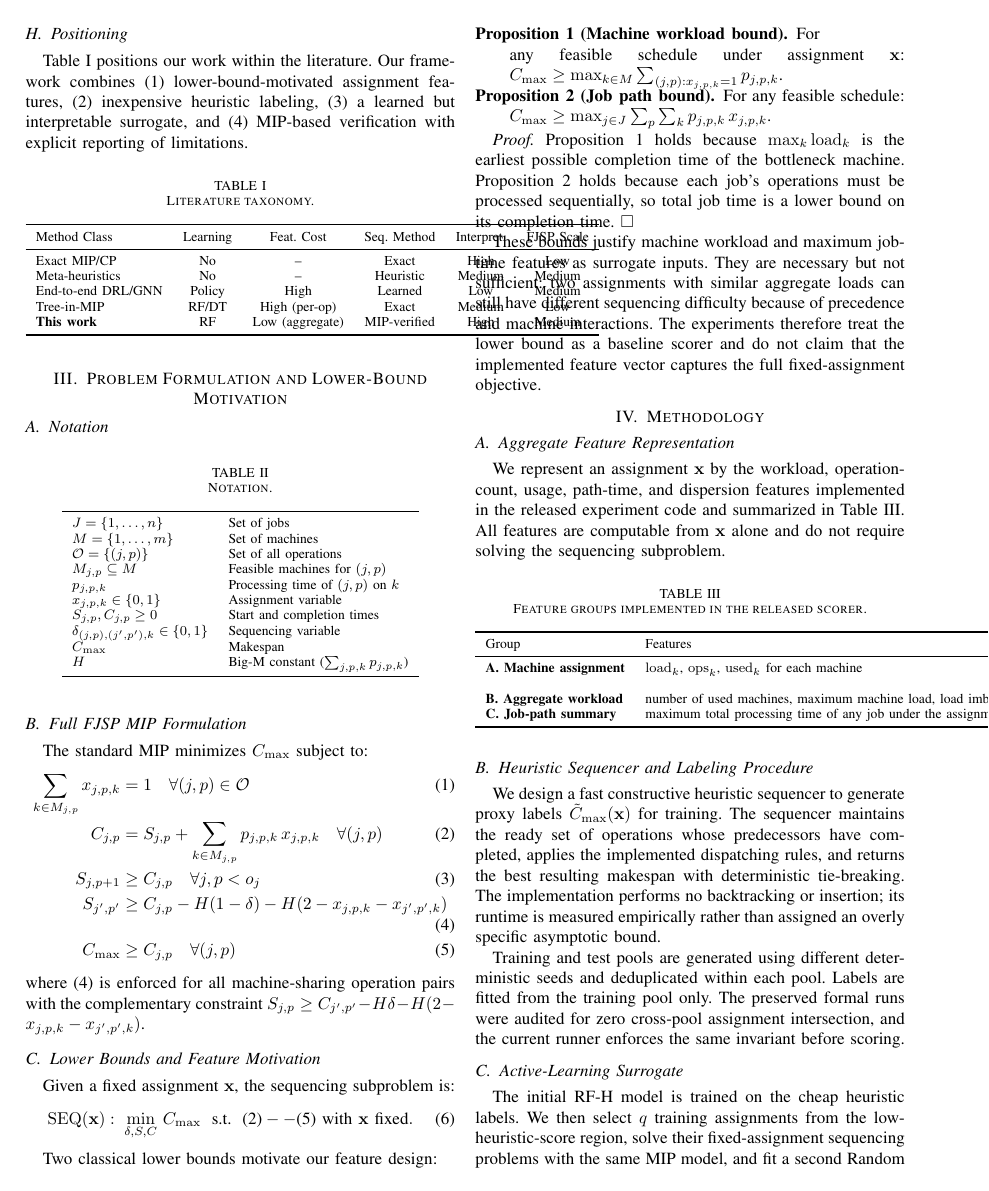
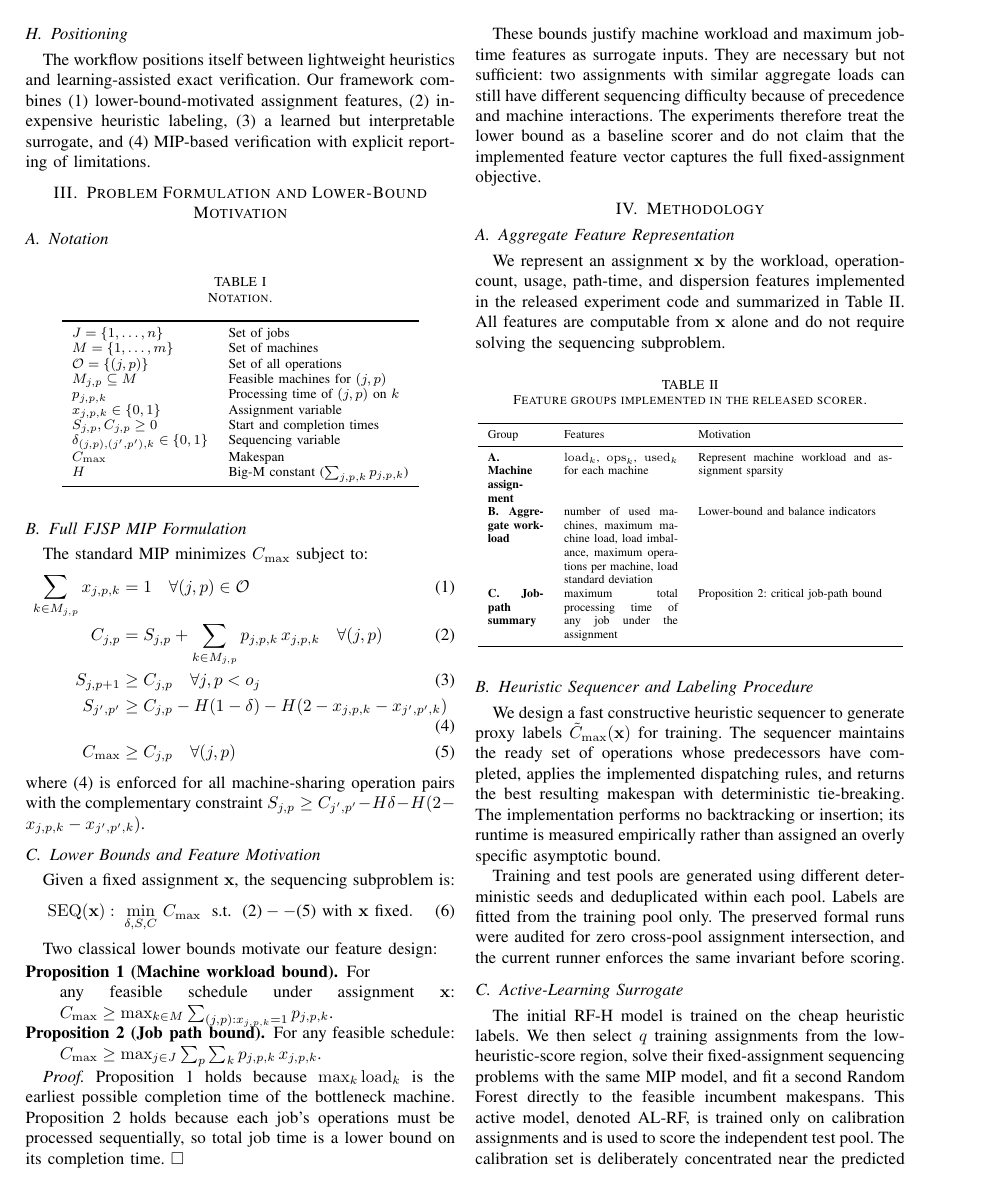
Before and after one commit to thex1e2001-del/fjsp-active-learning, a LaTeX paper (fjsp/paper/manuscript_icima.tex): page 3 of 6. Compiled offline with pdfLaTeX.

Commit message:
Tighten IEEE layout and verify six-page compilation

```diff
--- a/fjsp/paper/manuscript_icima.tex
+++ b/fjsp/paper/manuscript_icima.tex
@@ -2,12 +2,10 @@
 \IEEEoverridecommandlockouts
 \usepackage{amsmath,amssymb,amsfonts}
 \usepackage{algorithm,algorithmicx,algpseudocode}
-\usepackage{graphicx}
 \usepackage{textcomp}
 \usepackage{xcolor}
 \usepackage{booktabs,multirow,array,float,enumitem}
 \usepackage[round,authoryear]{natbib}
-\usepackage[hidelinks]{hyperref}
 \title{Active-Learning-Assisted Candidate Screening for Flexible Job Shop Scheduling}
 \author{\IEEEauthorblockN{Author Name}
 \IEEEauthorblockA{School of Management, University Name\\
@@ -74,18 +72,8 @@ Surrogate models replace expensive objective evaluations with cheap approximatio
 \citet{Verwer2017} first proposed encoding decision trees as MIP constraints. \citet{Maragno2023} generalized this into OptiCL, a framework embedding decision trees, random forests, ensembles, and neural networks into MIP formulations. \citet{Elmachtoub2022} formalize the ``predict, then optimize'' paradigm. \citet{Bertsimas2017} develop optimal classification trees via MIP. The fundamental limitation for FJSP is the per-data-point encoding: $O(N \times T \times L)$ binary variables for $N$ operations, $T$ trees, and $L$ leaves. Our aggregate feature approach avoids this by using globally shared feature variables, reducing encoding complexity to $O(T \times L)$.
 
 \subsection{Positioning}
-Table~\ref{tab:taxonomy} positions our work within the literature. Our framework combines (1)~lower-bound-motivated assignment features, (2)~inexpensive heuristic labeling, (3)~a learned but interpretable surrogate, and (4)~MIP-based verification with explicit reporting of limitations.
+The workflow positions itself between lightweight heuristics and learning-assisted exact verification. Our framework combines (1)~lower-bound-motivated assignment features, (2)~inexpensive heuristic labeling, (3)~a learned but interpretable surrogate, and (4)~MIP-based verification with explicit reporting of limitations.
 
-\begin{table}[htbp]\centering\caption{Literature taxonomy.}\label{tab:taxonomy}
-\begin{tabular}{lccccc}\toprule
-Method Class & Learning & Feat.\ Cost & Seq.\ Method & Interpret. & FJSP Scale \\ \midrule
-Exact MIP/CP & No & -- & Exact & High & Low \\
-Meta-heuristics & No & -- & Heuristic & Medium & Medium \\
-End-to-end DRL/GNN & Policy & High & Learned & Low & Medium \\
-Tree-in-MIP & RF/DT & High (per-op) & Exact & Medium & Low \\
-\textbf{This work} & RF & Low (aggregate) & MIP-verified & High & Medium \\ \bottomrule
-\end{tabular}
-\end{table}
 
 % ═══════════════════════════ 3. PROBLEM ═══════════════════════════
 \section{Problem Formulation and Lower-Bound Motivation}
@@ -143,7 +131,7 @@ These bounds justify machine workload and maximum job-time features as surrogate
 We represent an assignment $\mathbf{x}$ by the workload, operation-count, usage, path-time, and dispersion features implemented in the released experiment code and summarized in Table~\ref{tab:features}. All features are computable from $\mathbf{x}$ alone and do not require solving the sequencing subproblem.
 
 \begin{table}[htbp]\centering\caption{Feature groups implemented in the released scorer.}\label{tab:features}
-\begin{tabular}{llp{6cm}}\toprule
+\scriptsize\begin{tabular}{p{1.15cm}p{2.35cm}p{4.0cm}}\toprule
 Group & Features & Motivation \\ \midrule
 \textbf{A. Machine assignment} & $\operatorname{load}_k$, $\operatorname{ops}_k$, $\operatorname{used}_k$ for each machine & Represent machine workload and assignment sparsity \\
 \textbf{B. Aggregate workload} & number of used machines, maximum machine load, load imbalance, maximum operations per machine, load standard deviation & Lower-bound and balance indicators \\
```
